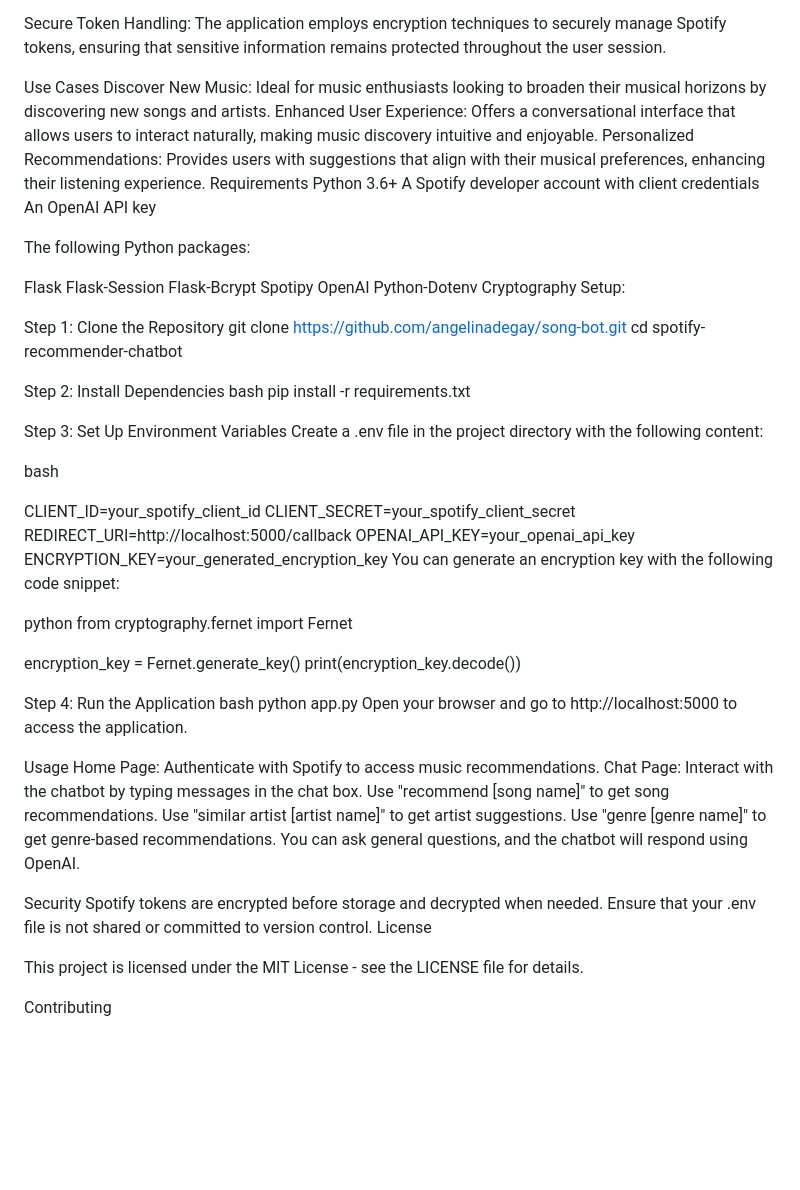
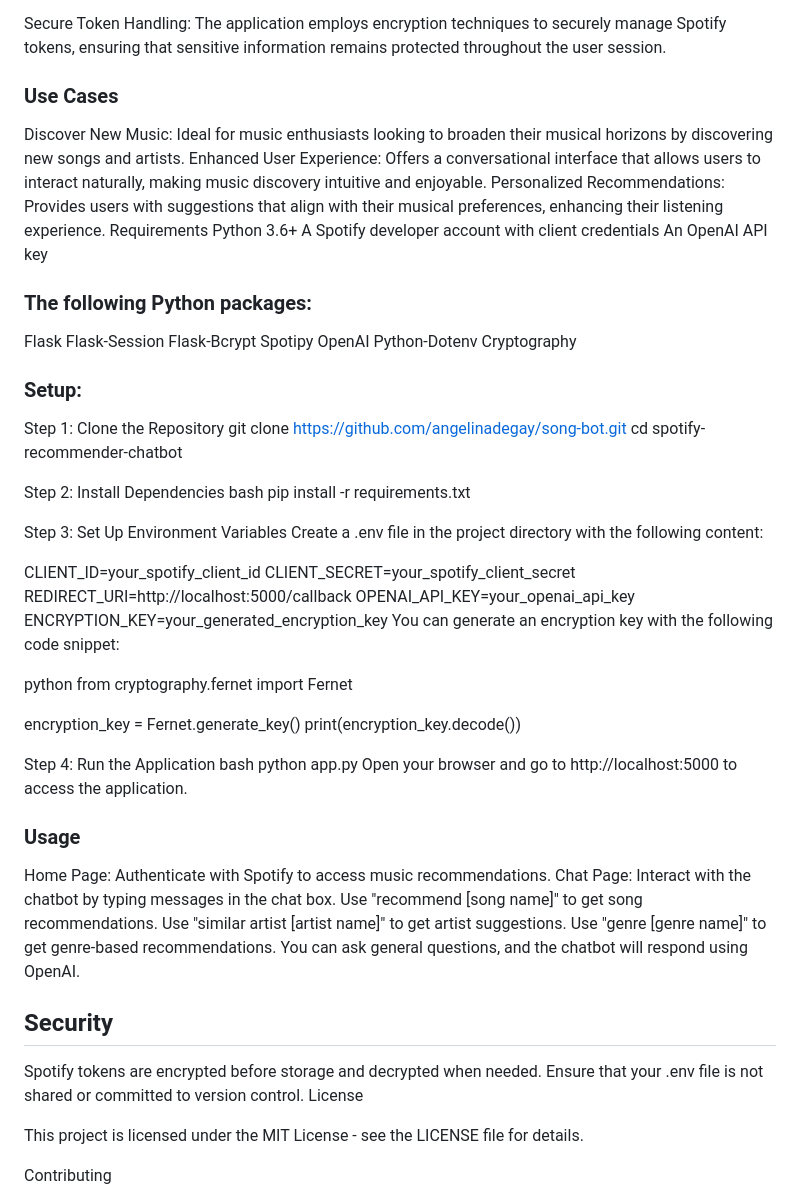
Before and after one commit to angelinadegay/song-bot, a Markdown page: README.md, the part around the change printed below. Drawn GitHub-style; blank space fills up the shorter version.

```diff
--- a/README.md
+++ b/README.md
@@ -17,7 +17,7 @@ Intelligent Chatbot Interactions: The application includes a chatbot powered by
 
 Secure Token Handling: The application employs encryption techniques to securely manage Spotify tokens, ensuring that sensitive information remains protected throughout the user session.
 
-Use Cases
+### Use Cases
 Discover New Music: Ideal for music enthusiasts looking to broaden their musical horizons by discovering new songs and artists.
 Enhanced User Experience: Offers a conversational interface that allows users to interact naturally, making music discovery intuitive and enjoyable.
 Personalized Recommendations: Provides users with suggestions that align with their musical preferences, enhancing their listening experience.
@@ -26,7 +26,7 @@ Python 3.6+
 A Spotify developer account with client credentials
 An OpenAI API key
 
-The following Python packages:
+### The following Python packages:
 
 Flask
 Flask-Session
@@ -35,7 +35,8 @@ Spotipy
 OpenAI
 Python-Dotenv
 Cryptography
-Setup:
+
+### Setup:
 
 Step 1: Clone the Repository
 git clone https://github.com/angelinadegay/song-bot.git
@@ -48,7 +49,7 @@ pip install -r requirements.txt
 Step 3: Set Up Environment Variables
 Create a .env file in the project directory with the following content:
 
-bash
+
 
 CLIENT_ID=your_spotify_client_id
 CLIENT_SECRET=your_spotify_client_secret
@@ -68,7 +69,7 @@ bash
 python app.py
 Open your browser and go to http://localhost:5000 to access the application.
 
-Usage
+### Usage
 Home Page: Authenticate with Spotify to access music recommendations.
 Chat Page: Interact with the chatbot by typing messages in the chat box.
 Use "recommend [song name]" to get song recommendations.
@@ -76,7 +77,7 @@ Use "similar artist [artist name]" to get artist suggestions.
 Use "genre [genre name]" to get genre-based recommendations.
 You can ask general questions, and the chatbot will respond using OpenAI.
 
-Security
+## Security
 Spotify tokens are encrypted before storage and decrypted when needed.
 Ensure that your .env file is not shared or committed to version control.
 License
```
Also changed, not shown: other parts of README.md (+3 -3 lines).
